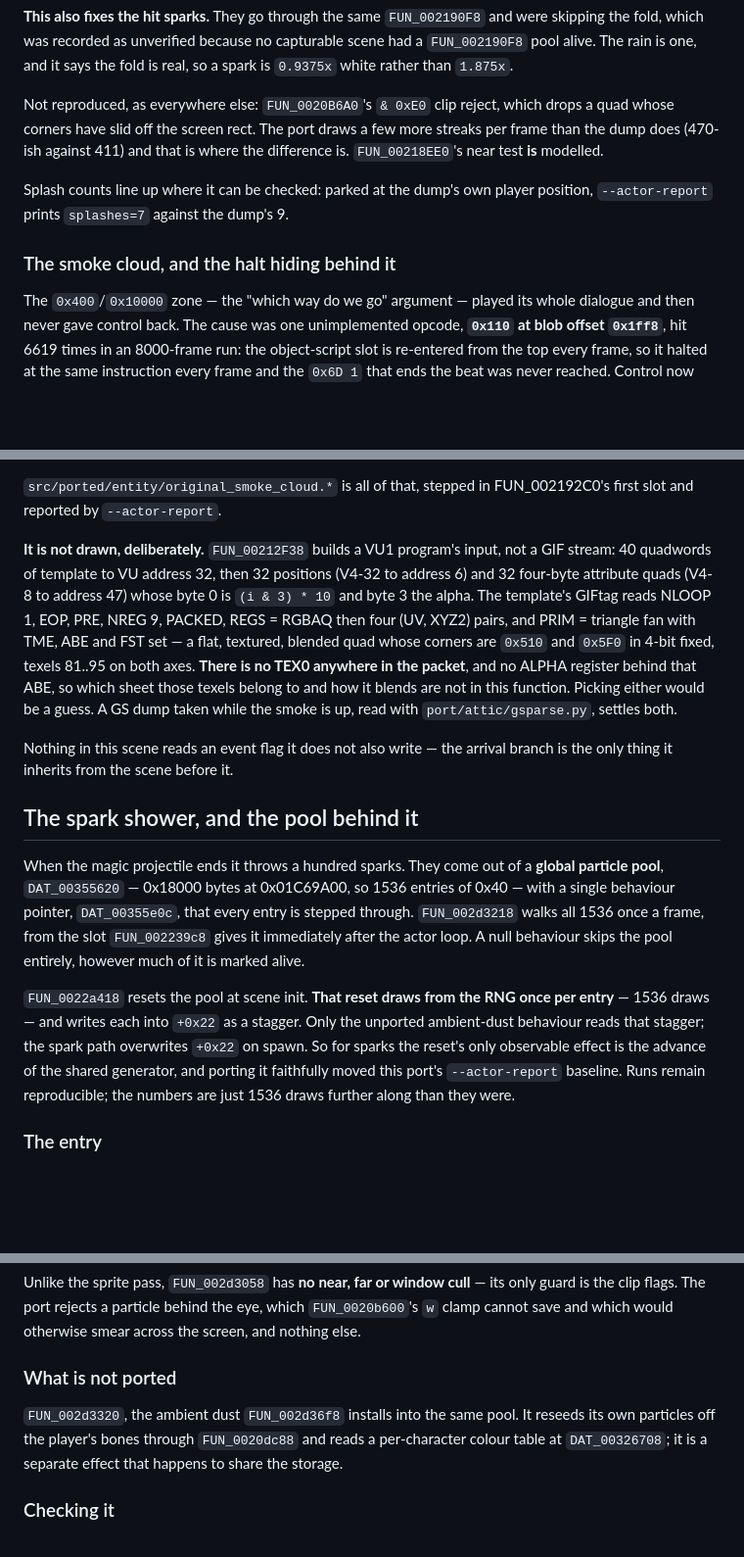
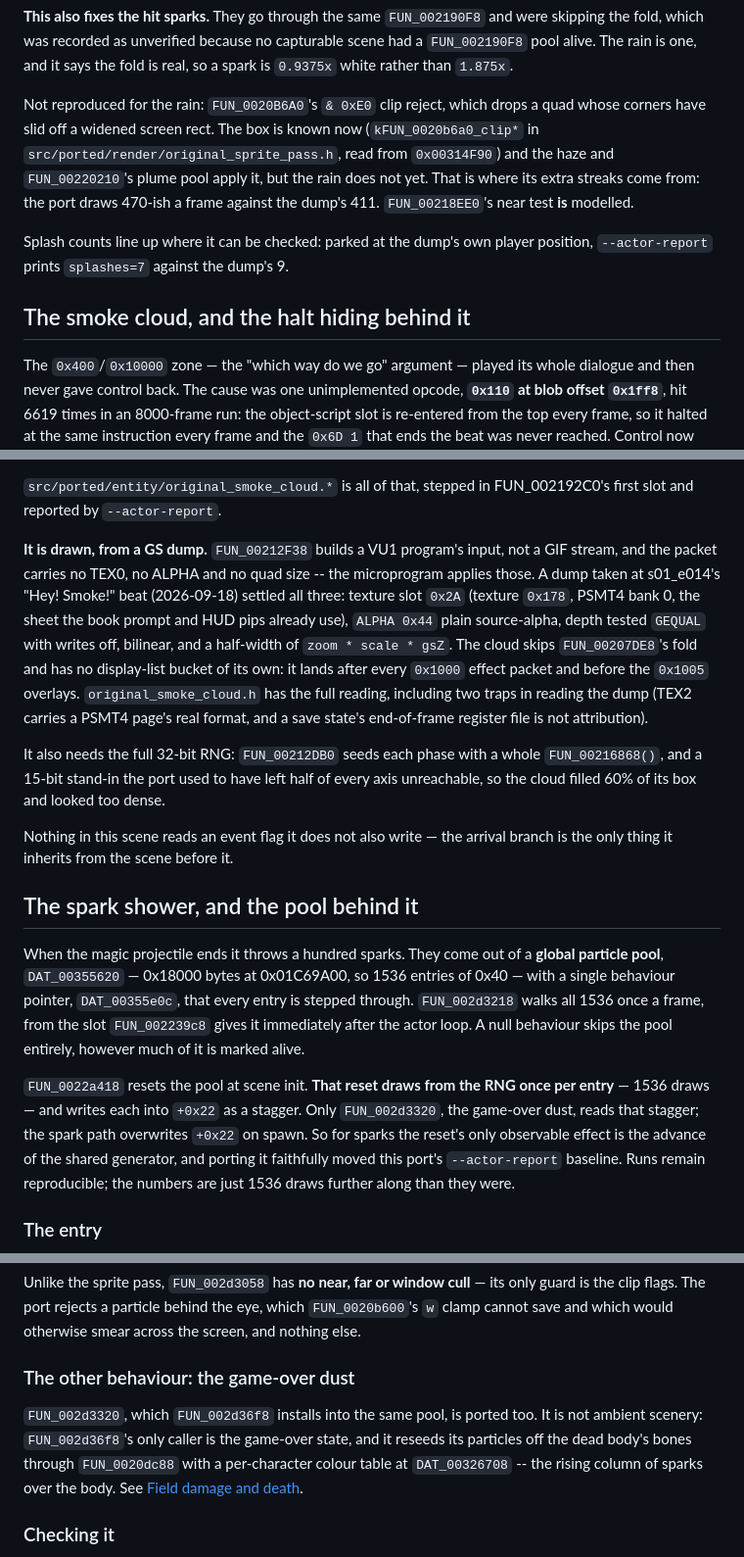
Before and after one commit to SirBraneDamuj/orphen, a Markdown page: port/docs/effects.md, 3 parts joined by grey strips. Shown at 98% size. Rendered like a GitHub page; blank space fills up the shorter version.

```diff
--- a/port/docs/effects.md
+++ b/port/docs/effects.md
@@ -58,15 +64,17 @@ were skipping the fold, which was recorded as unverified because no capturable
 scene had a `FUN_002190F8` pool alive. The rain is one, and it says the fold is
 real, so a spark is `0.9375x` white rather than `1.875x`.
 
-Not reproduced, as everywhere else: `FUN_0020B6A0`'s `& 0xE0` clip reject, which
-drops a quad whose corners have slid off the screen rect. The port draws a few
-more streaks per frame than the dump does (470-ish against 411) and that is
-where the difference is. `FUN_00218EE0`'s near test **is** modelled.
+Not reproduced for the rain: `FUN_0020B6A0`'s `& 0xE0` clip reject, which drops
+a quad whose corners have slid off a widened screen rect. The box is known now
+(`kFUN_0020b6a0_clip*` in `src/ported/render/original_sprite_pass.h`, read from
+`0x00314F90`) and the haze and `FUN_00220210`'s plume pool apply it, but the rain
+does not yet. That is where its extra streaks come from: the port draws 470-ish
+a frame against the dump's 411. `FUN_00218EE0`'s near test **is** modelled.
 
 Splash counts line up where it can be checked: parked at the dump's own player
 position, `--actor-report` prints `splashes=7` against the dump's 9.
 
-### The smoke cloud, and the halt hiding behind it
+## The smoke cloud, and the halt hiding behind it
 
 The `0x400`/`0x10000` zone — the "which way do we go" argument — played its whole
 dialogue and then never gave control back. The cause was one unimplemented
@@ -106,17 +114,21 @@ stand — or, when standing, an actual change in position.
 `src/ported/entity/original_smoke_cloud.*` is all of that, stepped in
 FUN_002192C0's first slot and reported by `--actor-report`.
 
-**It is not drawn, deliberately.** `FUN_00212F38` builds a VU1 program's input,
-not a GIF stream: 40 quadwords of template to VU address 32, then 32 positions
-(V4-32 to address 6) and 32 four-byte attribute quads (V4-8 to address 47) whose
-byte 0 is `(i & 3) * 10` and byte 3 the alpha. The template's GIFtag reads
-NLOOP 1, EOP, PRE, NREG 9, PACKED, REGS = RGBAQ then four (UV, XYZ2) pairs, and
-PRIM = triangle fan with TME, ABE and FST set — a flat, textured, blended quad
-whose corners are `0x510` and `0x5F0` in 4-bit fixed, texels 81..95 on both
-axes. **There is no TEX0 anywhere in the packet**, and no ALPHA register behind
-that ABE, so which sheet those texels belong to and how it blends are not in
-this function. Picking either would be a guess. A GS dump taken while the smoke
-is up, read with `port/attic/gsparse.py`, settles both.
+**It is drawn, from a GS dump.** `FUN_00212F38` builds a VU1 program's input,
+not a GIF stream, and the packet carries no TEX0, no ALPHA and no quad size --
+the microprogram applies those. A dump taken at s01_e014's "Hey! Smoke!" beat
+(2026-09-18) settled all three: texture slot `0x2A` (texture `0x178`, PSMT4
+bank 0, the sheet the book prompt and HUD pips already use), `ALPHA 0x44`
+plain source-alpha, depth tested `GEQUAL` with writes off, bilinear, and a
+half-width of `zoom * scale * gsZ`. The cloud skips `FUN_00207DE8`'s fold and
+has no display-list bucket of its own: it lands after every `0x1000` effect
+packet and before the `0x1005` overlays. `original_smoke_cloud.h` has the full
+reading, including two traps in reading the dump (TEX2 carries a PSMT4 page's
+real format, and a save state's end-of-frame register file is not attribution).
+
+It also needs the full 32-bit RNG: `FUN_00212DB0` seeds each phase with a whole
+`FUN_00216868()`, and a 15-bit stand-in the port used to have left half of every
+axis unreachable, so the cloud filled 60% of its box and looked too dense.
 
 Nothing in this scene reads an event flag it does not also write — the arrival
 branch is the only thing it inherits from the scene before it.
@@ -132,7 +144,7 @@ skips the pool entirely, however much of it is marked alive.
 
 `FUN_0022a418` resets the pool at scene init. **That reset draws from the RNG
 once per entry** — 1536 draws — and writes each into `+0x22` as a stagger. Only
-the unported ambient-dust behaviour reads that stagger; the spark path
+`FUN_002d3320`, the game-over dust, reads that stagger; the spark path
 overwrites `+0x22` on spawn. So for sparks the reset's only observable effect is
 the advance of the shared generator, and porting it faithfully moved this
 port's `--actor-report` baseline. Runs remain reproducible; the numbers are just
@@ -203,12 +215,13 @@ only guard is the clip flags. The port rejects a particle behind the eye, which
 `FUN_0020b600`'s `w` clamp cannot save and which would otherwise smear across
 the screen, and nothing else.
 
-### What is not ported
+### The other behaviour: the game-over dust
 
-`FUN_002d3320`, the ambient dust `FUN_002d36f8` installs into the same pool. It
-reseeds its own particles off the player's bones through `FUN_0020dc88` and
-reads a per-character colour table at `DAT_00326708`; it is a separate effect
-that happens to share the storage.
+`FUN_002d3320`, which `FUN_002d36f8` installs into the same pool, is ported too.
+It is not ambient scenery: `FUN_002d36f8`'s only caller is the game-over state,
+and it reseeds its particles off the dead body's bones through `FUN_0020dc88`
+with a per-character colour table at `DAT_00326708` -- the rising column of
+sparks over the body. See [Field damage and death](field-damage-and-death.md).
 
 ### Checking it
 
```
Also changed, not shown: other parts of port/docs/effects.md (+8 -2 lines), port/docs/camera.md (+53 -40 lines), port/docs/title-screen.md (+3 -5 lines).
